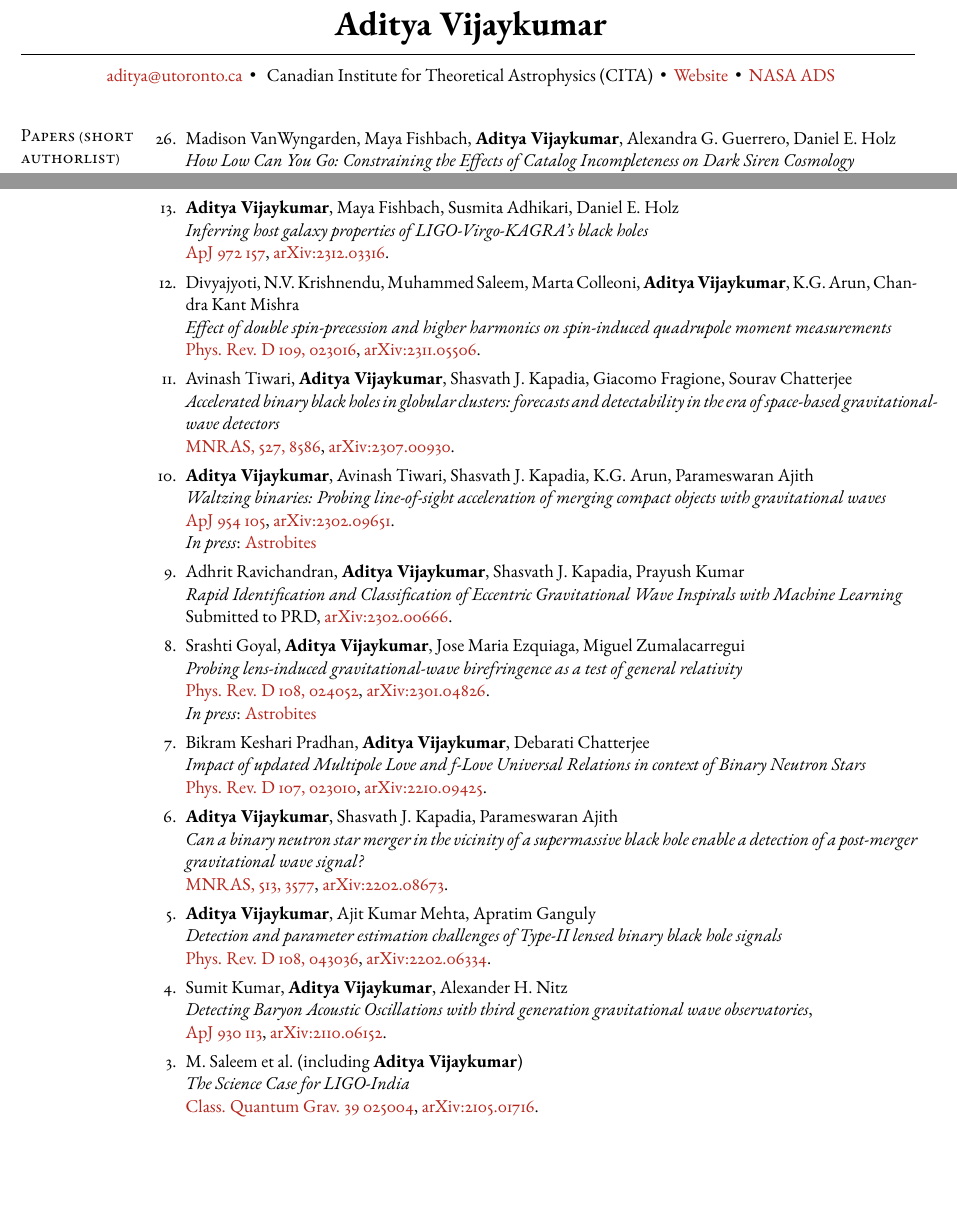
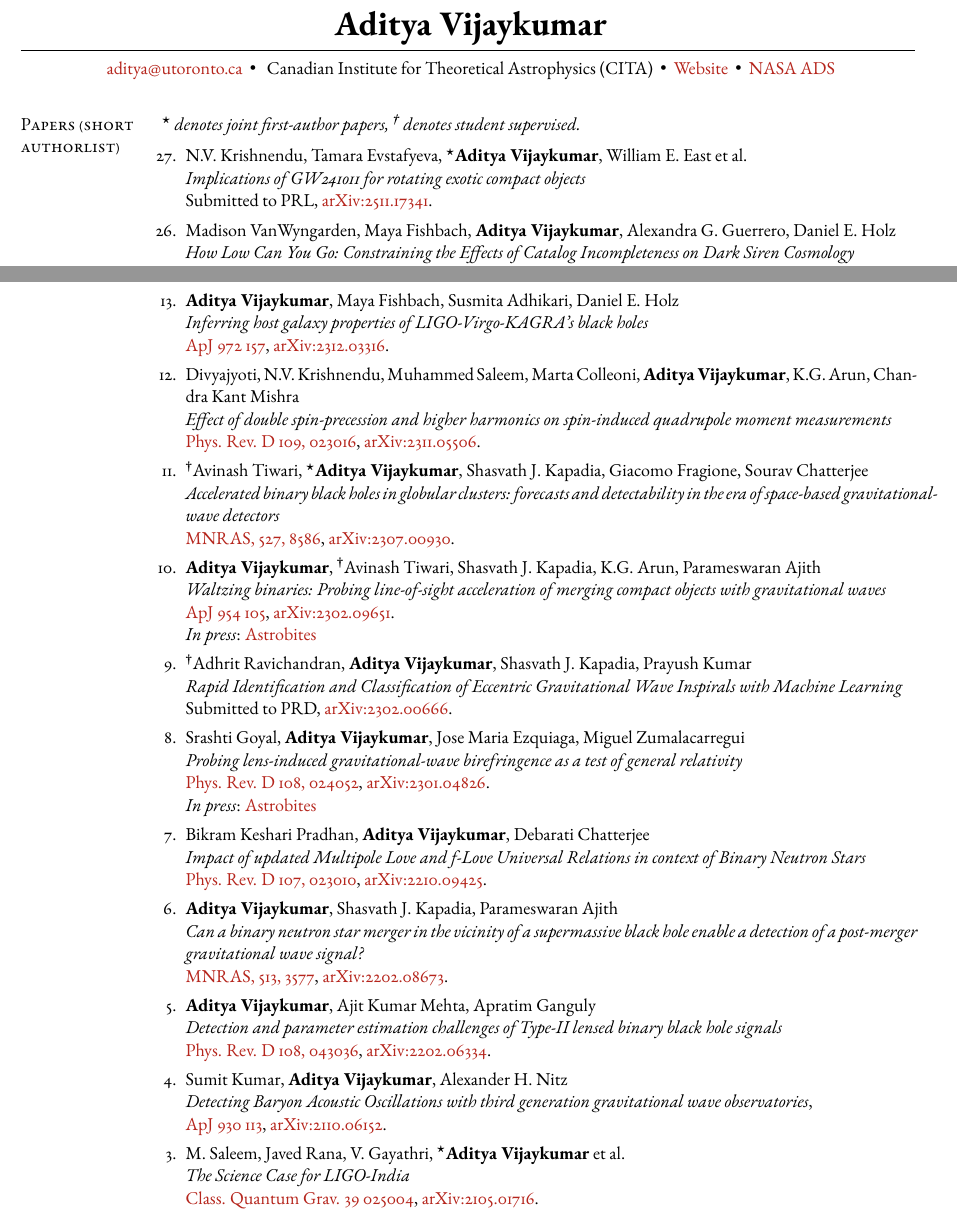
Before and after one commit to adivijaykumar/resume, a LaTeX CV (Vijaykumar_pubs.tex, which reads document_properties.tex, publications.tex): two parts of pages 1 and 2 of 3, joined at a grey line, cut so that both start at the same text, the shorter picture padded with empty space. Compiled offline with pdfLaTeX.

Commit message:
updates to CV

```diff
--- a/document_properties.tex
+++ b/document_properties.tex
@@ -16,6 +16,7 @@
 \usepackage{comment}
 % \usepackage{times}
 \usepackage{lastpage}
+\usepackage{bm}
 \usepackage[colorlinks = true,
 linkcolor = Black,
 urlcolor  = BrickRed,
@@ -36,3 +37,5 @@ anchorcolor = BrickRed]{hyperref}
 
 \setlength{\textwidth}{6.5in} % Text width of the document
 \setlength{\textheight}{710pt}
+\newcommand{\primary}{\textsuperscript{\bm{$\star$}}}
+\newcommand{\student}{\textsuperscript{\textbf{\textdagger}}}    % Second author / major contributor
--- a/publications.tex
+++ b/publications.tex
@@ -1,5 +1,11 @@
-    \section{Papers (short authorlist)}
+\section{Papers (short authorlist)}
+	\ \ \ \ \ \ \textit{\primary~denotes joint first-author papers, \student~denotes student supervised.}
+	\vspace{0.2cm}
 \begin{etaremune}
+        \item N.V. Krishnendu, Tamara Evstafyeva, \primary\textbf{Aditya Vijaykumar}, William E. East et al. \\
+        \textit{Implications of GW241011 for rotating exotic compact objects}\\
+        Submitted to PRL, \href{https://arxiv.org/abs/2511.17341}{arXiv:2511.17341}.
+
         \item Madison VanWyngarden, Maya Fishbach, \textbf{Aditya Vijaykumar}, Alexandra G. Guerrero, Daniel E. Holz \\
         \textit{How Low Can You Go: Constraining the Effects of Catalog Incompleteness on Dark Siren Cosmology}\\
         Submitted to ApJ, \href{https://arxiv.org/abs/2511.04786}{arXiv:2511.04786}.
@@ -69,18 +75,18 @@
 	\href{https://journals.aps.org/prd/abstract/10.1103/PhysRevD.109.023016}{Phys. Rev. D 109, 023016}, \href{https://arxiv.org/abs/2311.05506}{arXiv:2311.05506}.
 
 	\item
-	Avinash Tiwari, \textbf{Aditya Vijaykumar}, Shasvath J. Kapadia, Giacomo Fragione, Sourav Chatterjee  \\
+	\student  Avinash Tiwari, \primary \textbf{Aditya Vijaykumar}, Shasvath J. Kapadia, Giacomo Fragione, Sourav Chatterjee  \\
 	\textit{Accelerated binary black holes in globular clusters: forecasts and detectability in the era of space-based gravitational-wave detectors}\\
 	\href{https://academic.oup.com/mnras/article/527/3/8586/7459933}{MNRAS, 527, 8586}, \href{https://arxiv.org/abs/2307.00930}{arXiv:2307.00930}.
 
 	\item
-	\textbf{Aditya Vijaykumar}, Avinash Tiwari, Shasvath J. Kapadia, K.G. Arun, Parameswaran Ajith  \\
+	\textbf{Aditya Vijaykumar}, \student Avinash Tiwari, Shasvath J. Kapadia, K.G. Arun, Parameswaran Ajith  \\
 	\textit{Waltzing binaries: Probing line-of-sight acceleration of merging compact objects with gravitational waves}\\
 	\href{https://iopscience.iop.org/article/10.3847/1538-4357/acd77d}{ApJ 954 105}, \href{https://arxiv.org/abs/2302.09651}{arXiv:2302.09651}.\\
     \textit{In press}: \href{https://astrobites.org/2023/03/17/grab-doppler-dance-partner/}{Astrobites}
 
 	\item
-	Adhrit Ravichandran, \textbf{Aditya Vijaykumar}, Shasvath J. Kapadia, Prayush Kumar  \\
+	\student Adhrit Ravichandran, \textbf{Aditya Vijaykumar}, Shasvath J. Kapadia, Prayush Kumar  \\
 	\textit{Rapid Identification and Classification of Eccentric Gravitational Wave Inspirals with Machine Learning}\\
 	Submitted to PRD, \href{https://arxiv.org/abs/2302.00666}{arXiv:2302.00666}.
 
@@ -110,7 +115,7 @@
 	\textit{Detecting Baryon Acoustic Oscillations with third generation gravitational wave observatories},\\
 	\href{https://iopscience.iop.org/article/10.3847/1538-4357/ac5e34}{ApJ 930 113}, \href{https://arxiv.org/abs/2110.06152}{arXiv:2110.06152}.
 
-	\item M. Saleem et al. (including \textbf{Aditya Vijaykumar})\\
+	\item M. Saleem, Javed Rana, V. Gayathri, \primary \textbf{Aditya Vijaykumar} et al.\\
 	\textit{The Science Case for LIGO-India}\\
 	\href{https://iopscience.iop.org/article/10.1088/1361-6382/ac3b99}{Class. Quantum Grav. 39 025004}, \href{https://arxiv.org/abs/2105.01716}{arXiv:2105.01716}.
 
```
Also changed, not shown: Vijaykumar_CV.pdf, Vijaykumar_CV_with_pubs.pdf, Vijaykumar_pubs.pdf, publications.tex (13 more changed lines).
